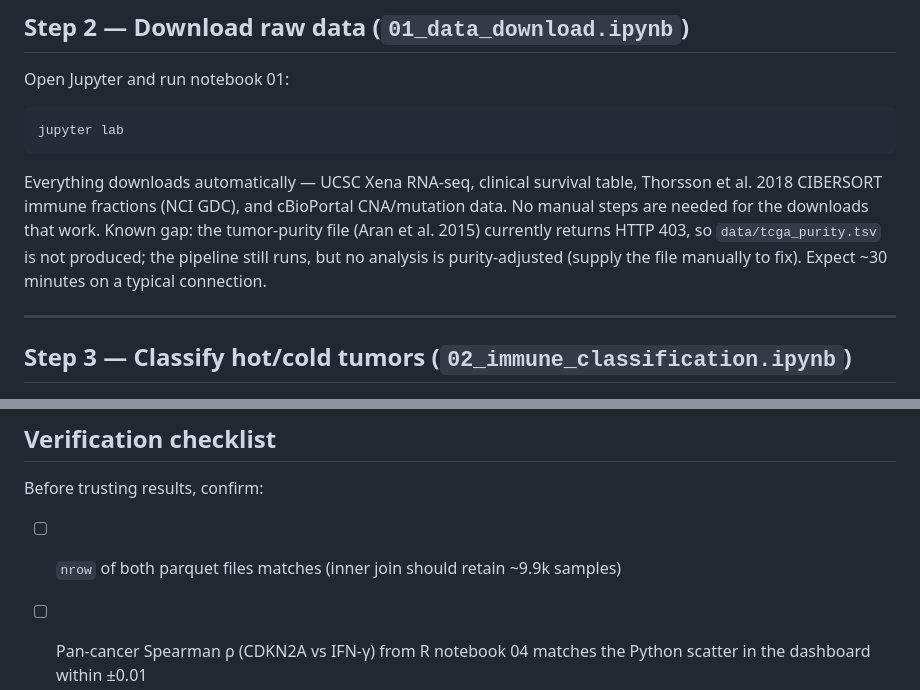
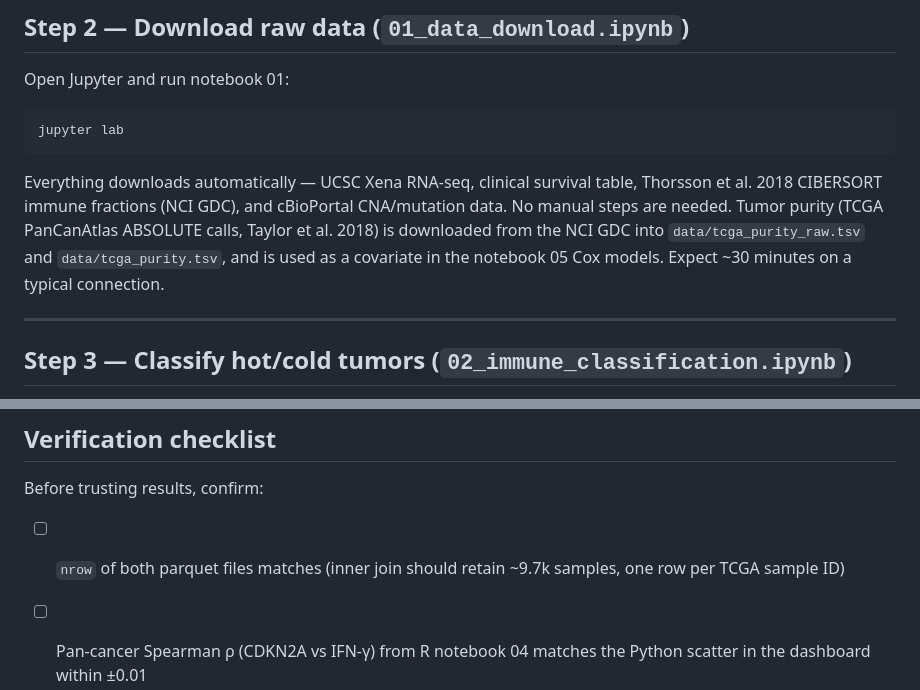
Before and after one commit to kuod/p16-hot-cold, a Markdown page: start-here.md, 2 parts joined by grey strips. Rendered like a GitHub page.

```diff
--- a/start-here.md
+++ b/start-here.md
@@ -26,7 +26,7 @@ jupyter lab
 
 Everything downloads automatically — UCSC Xena RNA-seq, clinical survival table,
 Thorsson et al. 2018 CIBERSORT immune fractions (NCI GDC), and cBioPortal CNA/mutation
-data. No manual steps are needed for the downloads that work. Known gap: the tumor-purity file (Aran et al. 2015) currently returns HTTP 403, so `data/tcga_purity.tsv` is not produced; the pipeline still runs, but no analysis is purity-adjusted (supply the file manually to fix). Expect ~30 minutes on a typical connection.
+data. No manual steps are needed. Tumor purity (TCGA PanCanAtlas ABSOLUTE calls, Taylor et al. 2018) is downloaded from the NCI GDC into `data/tcga_purity_raw.tsv` and `data/tcga_purity.tsv`, and is used as a covariate in the notebook 05 Cox models. Expect ~30 minutes on a typical connection.
 
 ---
 
@@ -123,7 +123,7 @@ The largest item is the raw TCGA expression matrix (~316 MB, ~30 min to redownlo
 
 Before trusting results, confirm:
 
-- [ ] `nrow` of both parquet files matches (inner join should retain ~9.9k samples)
+- [ ] `nrow` of both parquet files matches (inner join should retain ~9.7k samples, one row per TCGA sample ID)
 - [ ] Pan-cancer Spearman ρ (CDKN2A vs IFN-γ) from R notebook 04 matches the Python
       scatter in the dashboard within ±0.01
 - [ ] Hot tumors are *expected* to show better prognosis in known immunotherapy-responsive types
```
Also changed, not shown: CLAUDE.md (+2 -2 lines), README.md (+2 -2 lines).
